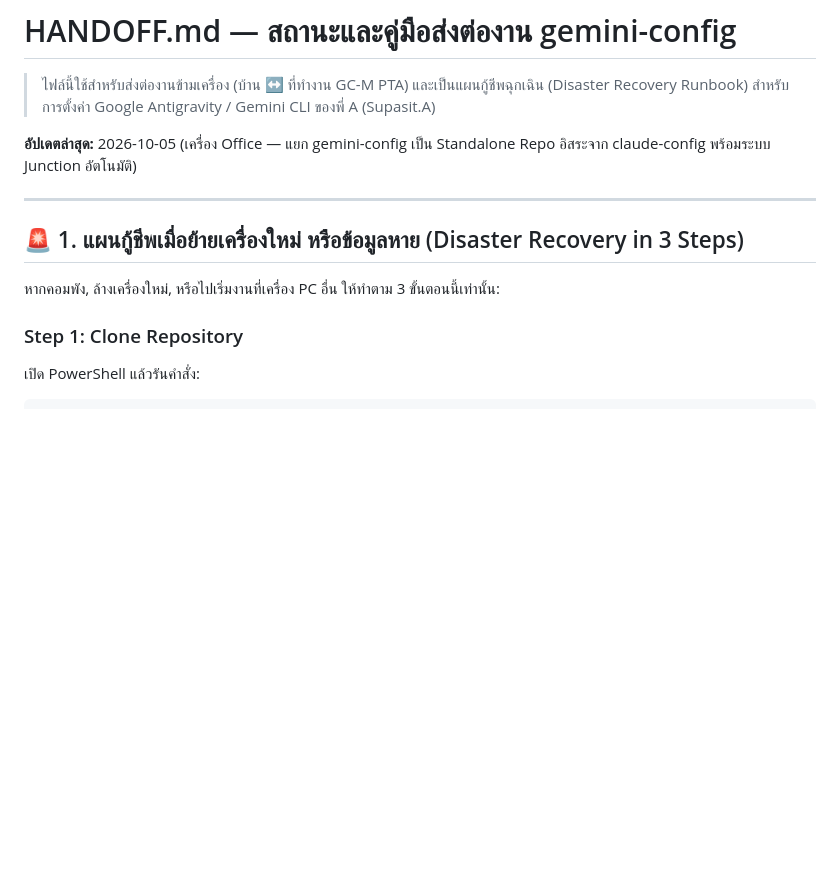
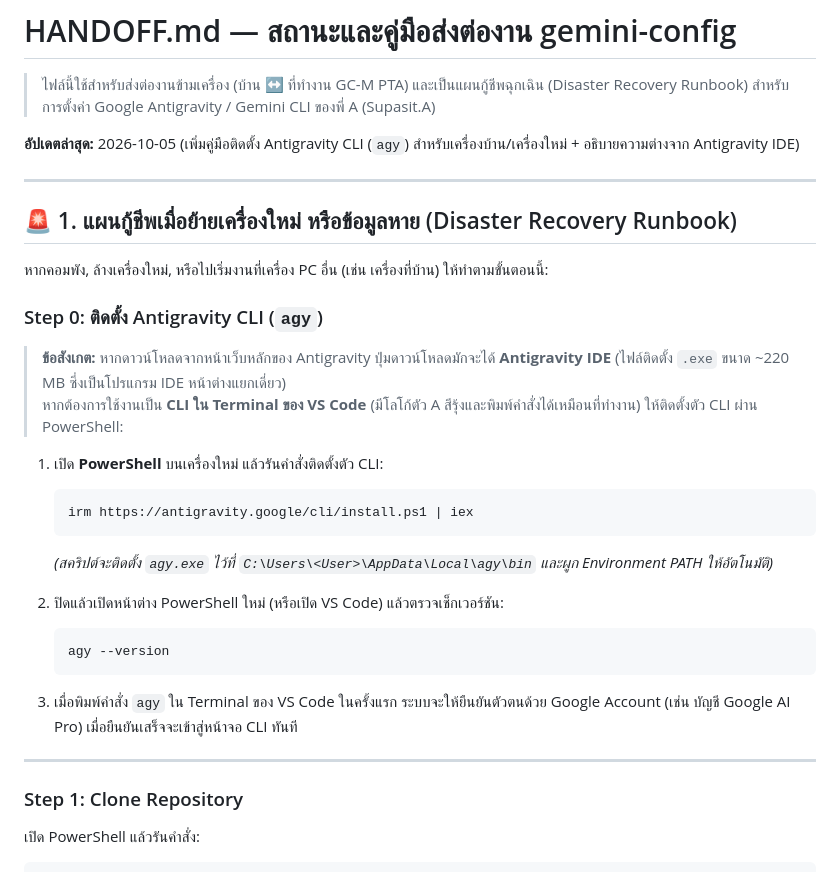
Before and after one commit to supasiao7896TH/gemini-config, a Markdown page: HANDOFF.md, the part around the change. Drawn GitHub-style; blank space fills up the shorter version.

````diff
--- a/HANDOFF.md
+++ b/HANDOFF.md
@@ -2,13 +2,32 @@
 
 > ไฟล์นี้ใช้สำหรับส่งต่องานข้ามเครื่อง (บ้าน ↔ ที่ทำงาน GC-M PTA) และเป็นแผนกู้ชีพฉุกเฉิน (Disaster Recovery Runbook) สำหรับการตั้งค่า Google Antigravity / Gemini CLI ของพี่ A (Supasit.A)
 
-**อัปเดตล่าสุด:** 2026-10-05 (เครื่อง Office — แยก gemini-config เป็น Standalone Repo อิสระจาก claude-config พร้อมระบบ Junction อัตโนมัติ)
+**อัปเดตล่าสุด:** 2026-10-05 (เพิ่มคู่มือติดตั้ง Antigravity CLI (`agy`) สำหรับเครื่องบ้าน/เครื่องใหม่ + อธิบายความต่างจาก Antigravity IDE)
 
 ---
 
-## 🚨 1. แผนกู้ชีพเมื่อย้ายเครื่องใหม่ หรือข้อมูลหาย (Disaster Recovery in 3 Steps)
+## 🚨 1. แผนกู้ชีพเมื่อย้ายเครื่องใหม่ หรือข้อมูลหาย (Disaster Recovery Runbook)
 
-หากคอมพัง, ล้างเครื่องใหม่, หรือไปเริ่มงานที่เครื่อง PC อื่น ให้ทำตาม 3 ขั้นตอนนี้เท่านั้น:
+หากคอมพัง, ล้างเครื่องใหม่, หรือไปเริ่มงานที่เครื่อง PC อื่น (เช่น เครื่องที่บ้าน) ให้ทำตามขั้นตอนนี้:
+
+### Step 0: ติดตั้ง Antigravity CLI (`agy`)
+> **ข้อสังเกต:** หากดาวน์โหลดจากหน้าเว็บหลักของ Antigravity ปุ่มดาวน์โหลดมักจะได้ **Antigravity IDE** (ไฟล์ติดตั้ง `.exe` ขนาด ~220 MB ซึ่งเป็นโปรแกรม IDE หน้าต่างแยกเดี่ยว)
+> หากต้องการใช้งานเป็น **CLI ใน Terminal ของ VS Code** (มีโลโก้ตัว A สีรุ้งและพิมพ์คำสั่งได้เหมือนที่ทำงาน) ให้ติดตั้งตัว CLI ผ่าน PowerShell:
+
+1. เปิด **PowerShell** บนเครื่องใหม่ แล้วรันคำสั่งติดตั้งตัว CLI:
+   ```powershell
+   irm https://antigravity.google/cli/install.ps1 | iex
+   ```
+   *(สคริปต์จะติดตั้ง `agy.exe` ไว้ที่ `C:\Users\<User>\AppData\Local\agy\bin` และผูก Environment PATH ให้อัตโนมัติ)*
+
+2. ปิดแล้วเปิดหน้าต่าง PowerShell ใหม่ (หรือเปิด VS Code) แล้วตรวจเช็กเวอร์ชัน:
+   ```powershell
+   agy --version
+   ```
+
+3. เมื่อพิมพ์คำสั่ง `agy` ใน Terminal ของ VS Code ในครั้งแรก ระบบจะให้ยืนยันตัวตนด้วย Google Account (เช่น บัญชี Google AI Pro) เมื่อยืนยันเสร็จจะเข้าสู่หน้าจอ CLI ทันที
+
+---
 
 ### Step 1: Clone Repository
 เปิด PowerShell แล้วรันคำสั่ง:
````
Also changed, not shown: README.md (+9 -0 lines).
